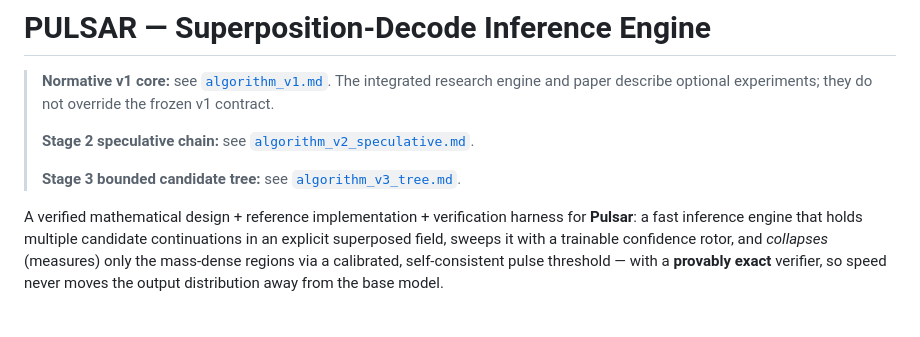
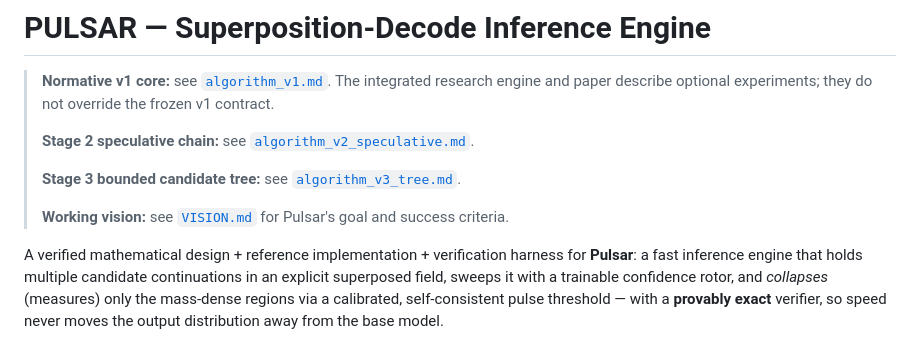
Before and after one commit to nexuss0781/Pulsar, a Markdown page: README.md, the part around the change. GitHub-like rendering; blank space fills up the shorter version.

Commit message:
docs: add Pulsar working vision

```diff
--- a/README.md
+++ b/README.md
@@ -7,6 +7,8 @@
 > **Stage 2 speculative chain:** see [`algorithm_v2_speculative.md`](algorithm_v2_speculative.md).
 >
 > **Stage 3 bounded candidate tree:** see [`algorithm_v3_tree.md`](algorithm_v3_tree.md).
+>
+> **Working vision:** see [`VISION.md`](VISION.md) for Pulsar's goal and success criteria.
 
 A verified mathematical design + reference implementation + verification
 harness for **Pulsar**: a fast inference engine that holds multiple candidate
```
Also changed, not shown: VISION.md (added, +28 -0 lines).
